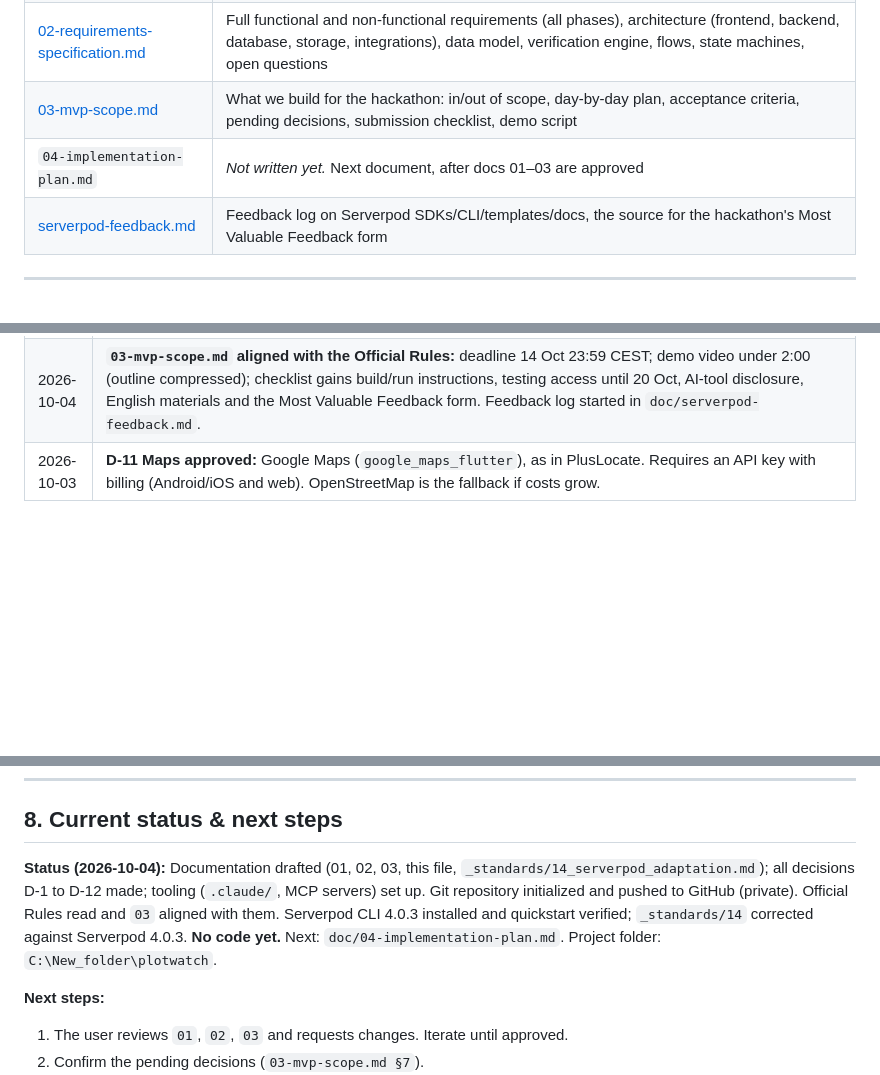
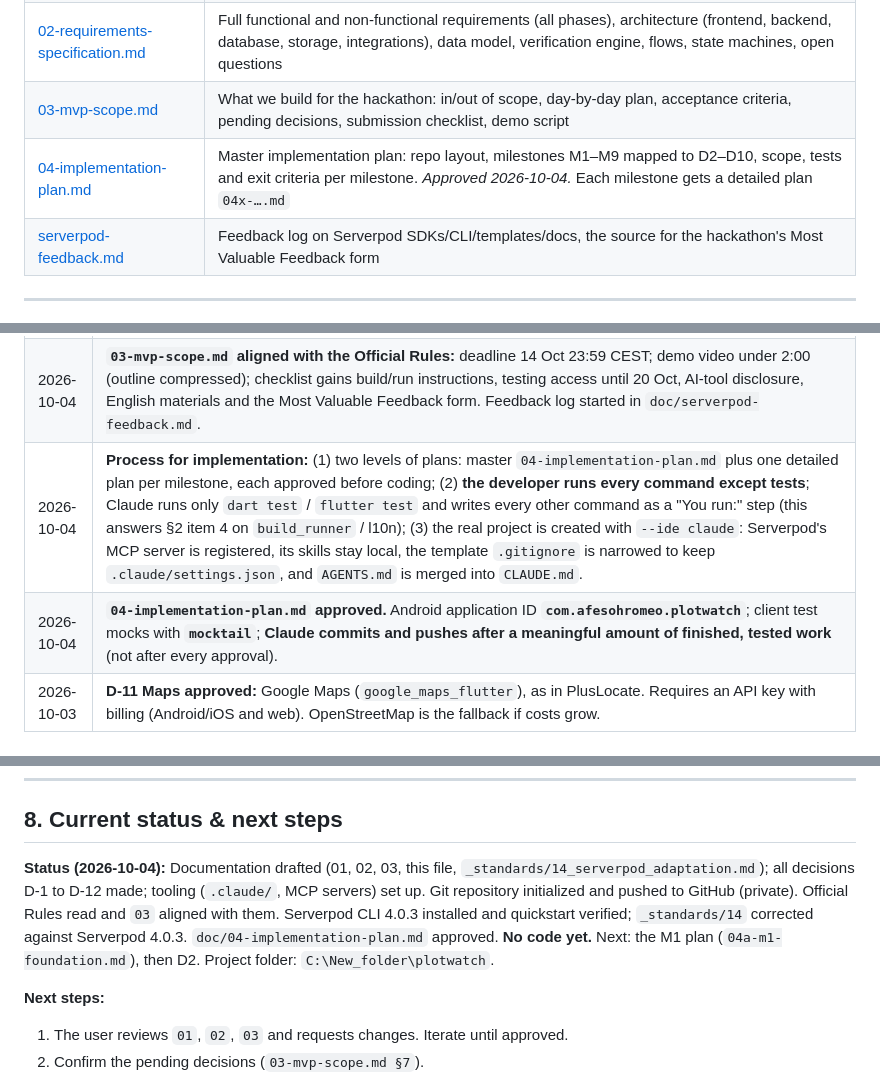
Before and after one commit to afesohromeo/plotwatch, a Markdown page: doc/00-project-context.md, 3 parts joined by grey strips. Rendered like a GitHub page; blank space fills up the shorter version.

```diff
--- a/doc/00-project-context.md
+++ b/doc/00-project-context.md
@@ -15,7 +15,7 @@
 | [01-project-overview.md](01-project-overview.md) | Problem, solution, users, objectives, differentiation, business model, roadmap, risks |
 | [02-requirements-specification.md](02-requirements-specification.md) | Full functional and non-functional requirements (all phases), architecture (frontend, backend, database, storage, integrations), data model, verification engine, flows, state machines, open questions |
 | [03-mvp-scope.md](03-mvp-scope.md) | What we build for the hackathon: in/out of scope, day-by-day plan, acceptance criteria, pending decisions, submission checklist, demo script |
-| `04-implementation-plan.md` | *Not written yet.* Next document, after docs 01–03 are approved |
+| [04-implementation-plan.md](04-implementation-plan.md) | Master implementation plan: repo layout, milestones M1–M9 mapped to D2–D10, scope, tests and exit criteria per milestone. *Approved 2026-10-04.* Each milestone gets a detailed plan `04x-….md` |
 | [serverpod-feedback.md](serverpod-feedback.md) | Feedback log on Serverpod SDKs/CLI/templates/docs, the source for the hackathon's Most Valuable Feedback form |
 
 ---
@@ -174,6 +174,8 @@ Mostly **human-service models** (vetted contractors, inspectors, managed builds)
 | 2026-10-04 | **Repository:** git initialized (branch `main`), remote [github.com/afesohromeo/plotwatch](https://github.com/afesohromeo/plotwatch), **private while building, public before submission** (secret scan first). No open-source licence: README says "All rights reserved", with the hackathon licence (§3, IP) as the stated exception. `.claude/skills/` and `.claude/knowledge/` stay local (gitignored, third-party content; sources listed in `CLAUDE.md`); `CLAUDE.md`, `.claude/settings.json`, `doc/` and `_standards/` (the user's own work) are committed. LF line endings via `.gitattributes`. |
 | 2026-10-04 | **Serverpod 4 verification approved:** `_standards/14` corrected against Serverpod 4.0.3. Layer folders kept even though the template groups by feature. Exact client exception classes (`ServerpodClientUnauthorized`, `ServerpodClientForbidden`, `ServerpodClientNetworkException`, `MethodStreamException`). Auth module errors mapped to `AppErrorCode` values. `serverpod_auth_idp` instead of legacy `serverpod_auth`. Exact upload, transaction, future-call and test-helper APIs. **Migrations: strict rule kept** (never edited by hand); Serverpod allows editing `migration.sql` only to avoid data loss, which we can revisit once there is production data. Docker not used (embedded Postgres). |
 | 2026-10-04 | **`03-mvp-scope.md` aligned with the Official Rules:** deadline 14 Oct 23:59 CEST; demo video under 2:00 (outline compressed); checklist gains build/run instructions, testing access until 20 Oct, AI-tool disclosure, English materials and the Most Valuable Feedback form. Feedback log started in `doc/serverpod-feedback.md`. |
+| 2026-10-04 | **Process for implementation:** (1) two levels of plans: master `04-implementation-plan.md` plus one detailed plan per milestone, each approved before coding; (2) **the developer runs every command except tests**; Claude runs only `dart test` / `flutter test` and writes every other command as a "You run:" step (this answers §2 item 4 on `build_runner` / l10n); (3) the real project is created with `--ide claude`: Serverpod's MCP server is registered, its skills stay local, the template `.gitignore` is narrowed to keep `.claude/settings.json`, and `AGENTS.md` is merged into `CLAUDE.md`. |
+| 2026-10-04 | **`04-implementation-plan.md` approved.** Android application ID **`com.afesohromeo.plotwatch`**; client test mocks with **`mocktail`**; **Claude commits and pushes after a meaningful amount of finished, tested work** (not after every approval). |
 | 2026-10-03 | **D-11 Maps approved:** Google Maps (`google_maps_flutter`), as in PlusLocate. Requires an API key with billing (Android/iOS and web). OpenStreetMap is the fallback if costs grow. |
 
 ### 6.2 Pending (need the user's approval)
@@ -208,7 +210,7 @@ See [03-mvp-scope.md §7](03-mvp-scope.md#7-decisions-to-confirm-before-implemen
 
 ## 8. Current status & next steps
 
-**Status (2026-10-04):** Documentation drafted (01, 02, 03, this file, `_standards/14_serverpod_adaptation.md`); all decisions D-1 to D-12 made; tooling (`.claude/`, MCP servers) set up. Git repository initialized and pushed to GitHub (private). Official Rules read and `03` aligned with them. Serverpod CLI 4.0.3 installed and quickstart verified; `_standards/14` corrected against Serverpod 4.0.3. **No code yet.** Next: `doc/04-implementation-plan.md`. Project folder: `C:\New_folder\plotwatch`.
+**Status (2026-10-04):** Documentation drafted (01, 02, 03, this file, `_standards/14_serverpod_adaptation.md`); all decisions D-1 to D-12 made; tooling (`.claude/`, MCP servers) set up. Git repository initialized and pushed to GitHub (private). Official Rules read and `03` aligned with them. Serverpod CLI 4.0.3 installed and quickstart verified; `_standards/14` corrected against Serverpod 4.0.3. `doc/04-implementation-plan.md` approved. **No code yet.** Next: the M1 plan (`04a-m1-foundation.md`), then D2. Project folder: `C:\New_folder\plotwatch`.
 
 **Next steps:**
 1. The user reviews `01`, `02`, `03` and requests changes. Iterate until approved.
```
Also changed, not shown: doc/04-implementation-plan.md (added, +308 -0 lines).
